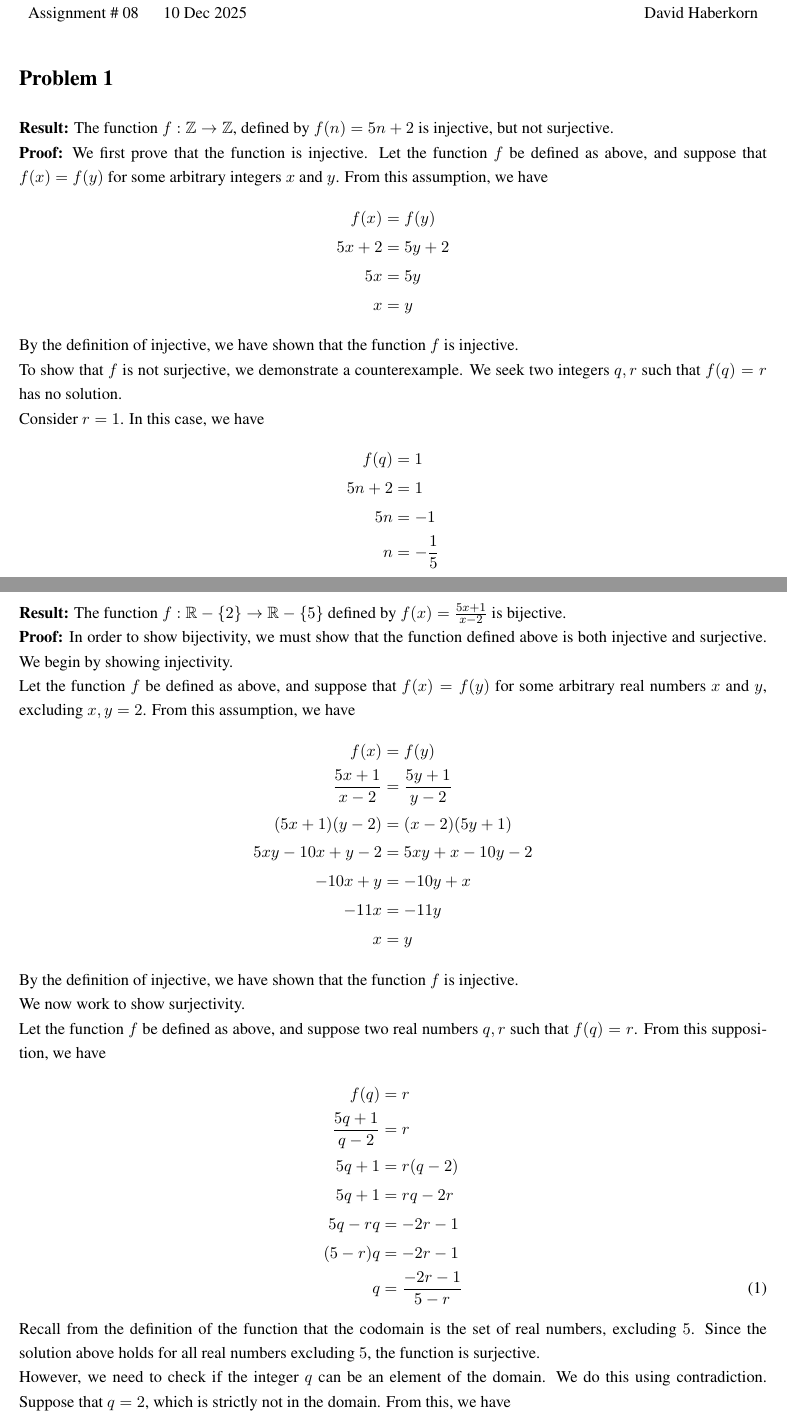
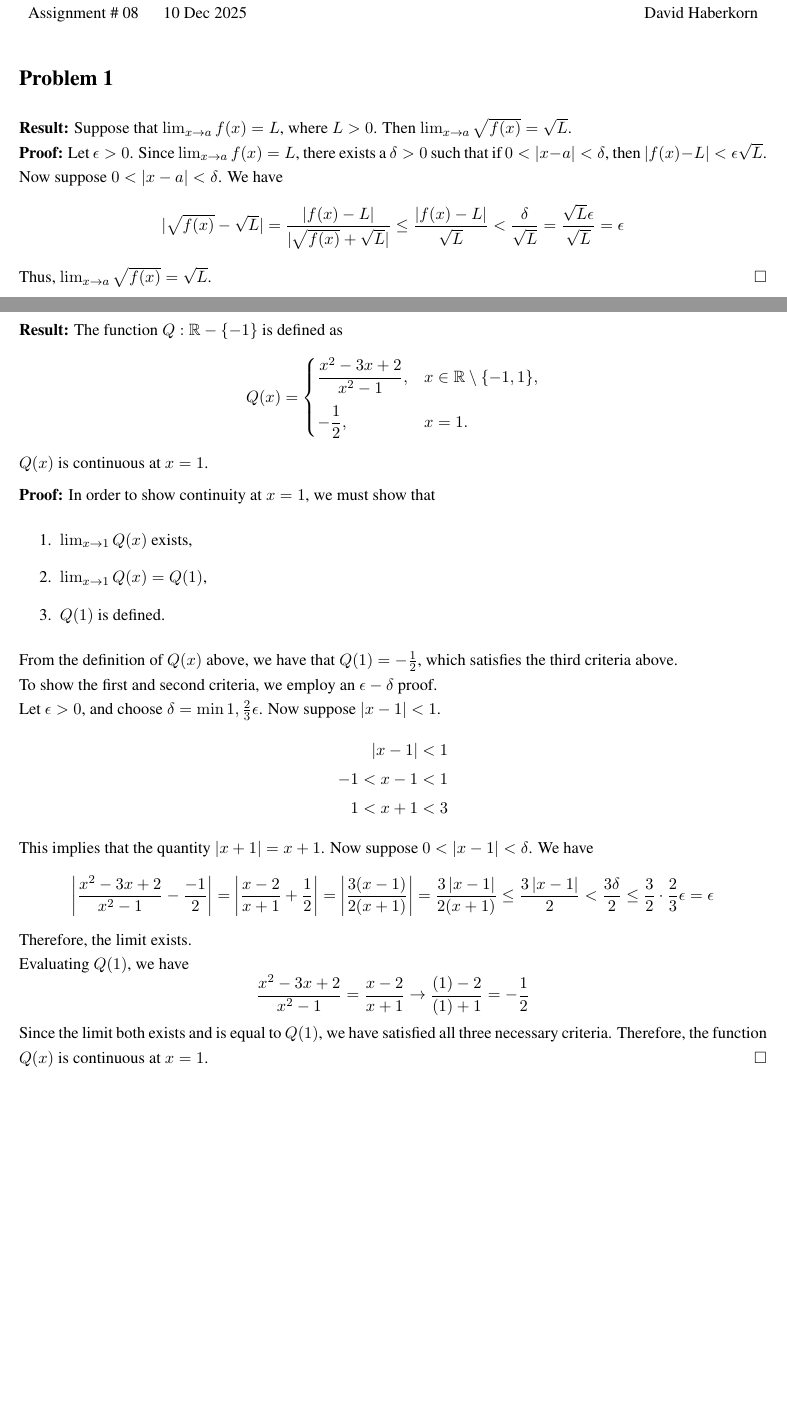
Before and after one commit to Heck-Yea/MATH2800-Fall-2025, a LaTeX document (A08/A08.tex): two parts of pages 1 and 2 of 8, joined at a grey line, cut so that both start at the same text, the shorter picture padded with empty space. Compiled offline with pdfLaTeX.

Commit message:
first 2 problems complete

```diff
--- a/A08/A08.tex
+++ b/A08/A08.tex
@@ -27,56 +27,44 @@
 
 \section*{Problem 1}
 
-    \textbf{Result:} The function $ f : \mathbb{Z} \rightarrow \mathbb{Z} $, defined by $ f(n) = 5n + 2$ is injective, but not surjective.
+    \textbf{Result:} Suppose that $ \lim_{x \to a} f(x) = L$, where $L>0$. Then $ \lim_{x \to a} \sqrt{f(x)} = \sqrt{L}$.
     \\
-    \textbf{Proof:} We first prove that the function is injective. Let the function $f$ be defined as above, and suppose that $f(x) = f(y)$ for some arbitrary integers $x$ and $y$. From this assumption, we have
+    \textbf{Proof:} Let $\epsilon > 0$. Since $\lim_{x \to a} f(x) = L$, there exists a $\delta > 0$ such that if $0 < |x-a| < \delta$, then $|f(x) - L| < \epsilon\sqrt{L}$. \\
+    Now suppose $0 < |x-a| < \delta$. We have
     \begin{align*}
-        f(x) &= f(y) \\
-        5x + 2 &= 5y + 2 \\
-        5x &= 5y \\
-        x &= y
+        |\sqrt{f(x)} - \sqrt{L}| = \frac{|f(x)-L|}{|\sqrt{f(x)} + \sqrt{L}|} \leq \frac{|f(x)-L|}{\sqrt{L}} < \frac{\delta}{\sqrt{L}} = \frac{\sqrt{L}\epsilon}{\sqrt{L}} = \epsilon
     \end{align*}
-    By the definition of injective, we have shown that the function $f$ is injective. \\
-    To show that $f$ is not surjective, we demonstrate a counterexample. We seek two integers $q, r$ such that $f(q) = r$ has no solution. \\
-    Consider $r = 1$. In this case, we have
-    \begin{align*}
-        f(q) &= 1 \\
-        5n + 2 &= 1 \\
-        5n &= -1 \\
-        n &= -\frac{1}{5}
-    \end{align*}
-    Because $-\frac{1}{5}$ is not an integer, we have shown that $f$ is not surjective. \hfill $\Box$
+    Thus, $ \lim_{x \to a} \sqrt{f(x)} = \sqrt{L}$. \hfill $\Box$
 
 
 \newpage
 
 \section*{Problem 2}
 
-    \textbf{Result:} The function $ f : \mathbb{R} - \{2\}\rightarrow \mathbb{R} - \{5\} $ defined by $f(x) = \frac{5x+1}{x-2}$ is bijective.
-    \\
-    \textbf{Proof:} In order to show bijectivity, we must show that the function defined above is both injective and surjective. We begin by showing injectivity. \\
-    Let the function $f$ be defined as above, and suppose that $f(x) = f(y)$ for some arbitrary real numbers $x$ and $y$, excluding $x, y = 2$. From this assumption, we have
+    \textbf{Result:} The function $Q: \mathbb{R} - \{-1\}$ is defined as
     \begin{align*}
-        f(x) &= f(y) \\
-        \frac{5x+1}{x-2} &= \frac{5y+1}{y-2} \\
-        (5x + 1)(y-2) &= (x-2)(5y+1) \\
-        5xy -10x +y -2 &= 5xy +x -10y -2 \\
-        -10x +y &= -10y + x \\
-        -11x &= -11y \\
-        x &= y
+        Q(x) =
+        \begin{cases}
+        \dfrac{x^2 - 3x + 2}{x^2 - 1}, & x \in \mathbb{R} \setminus \{-1,1\}, \\[10pt]
+        -\dfrac{1}{2}, & x = 1.
+    \end{cases}
     \end{align*}
-    By the definition of injective, we have shown that the function $f$ is injective. \\
-    We now work to show surjectivity. \\
-    Let the function $f$ be defined as above, and suppose two real numbers $q, r$ such that $f(q) = r$. From this supposition, we have
+    $Q(x)$ is continuous at $x=1$.
+
+    \textbf{Proof:} In order to show continuity at $x=1$, we must show that
+    \begin{enumerate}
+        \item $ \lim_{x \to 1} Q(x)$ exists,
+        \item $ \lim_{x \to 1} Q(x) = Q(1)$,
+        \item $Q(1)$ is defined.
+    \end{enumerate}
+    From the definition of $Q(x)$ above, we have that $Q(1) = -\frac{1}{2}$, which satisfies the third criteria above. \\
+    To show the first and second criteria, we employ an $\epsilon - \delta$ proof. \\
+    Let $\epsilon > 0$, and choose $\delta = \min{1, \frac{2}{3}}\epsilon$. Now suppose $ \left| x-1 \right| < 1$.
     \begin{align*}
-        f(q) &= r \\
-        \frac{5q+1}{q-2} &= r \\
-        5q+1 &= r(q-2) \\
-        5q+1 &= rq -2r \\
-        5q - rq &= -2r -1 \\
-        (5-r)q &= -2r -1 \\
-        q &= \frac{-2r -1}{5-r} \tag{1}
+        \left| x-1 \right| < 1 \\
+        -1 < x-1 < 1 \\
+        1 < x+1 < 3
     \end{align*}
-    Recall from the definition of the function that the codomain is the set of real numbers, excluding $5$. Since the solution above holds for all real numbers excluding $5$, the function is surjective. \\
-    However, we need to check if the integer $q$ can be an element of the domain. We do this using contradiction. Suppose that $q=2$, which is strictly not in the domain. From this, we have
+    This implies that the quantity $\left| x+1 \right| = x+1$. Now suppose $0 < \left|x-1\right| < \delta$. We have
     \begin{align*}
+        \left| \frac{x^2-3x+2}{x^2-1} - \frac{-1}{2}\right| = \left| \frac{x-2}{x+1} + \frac{1}{2}\right| = \left| \frac{3(x-1)}{2(x+1)} \right| = \frac{3\left|x-1\right|}{2(x+1)} \leq \frac{3\left|x-1\right|}{2} < \frac{3\delta}{2} \leq \frac{3}{2} \cdot \frac{2}{3}\epsilon = \epsilon
@@ -86,6 +71,15 @@
     \end{align*}
-    which is clearly a contradiction. Thus, the equation found in (1) holds true. \\
-    Because the function is both injective and surjective, it is, by definition, bijective. \hfill $\Box$
+    Therefore, the limit exists. \\
+    Evaluating $Q(1)$, we have
+    \[
+    \begin{gathered}
+        \frac{x^2-3x+2}{x^2-1} = \frac{x-2}{x+1} \rightarrow \frac{(1)-2}{(1)+1} = -\frac{1}{2}
+    \end{gathered}
+    \]
+    Since the limit both exists and is equal to $Q(1)$, we have satisfied all three necessary criteria. Therefore, the function $Q(x)$ is continuous at $x=1$. \hfill $\Box$
+
+
+
 
 \newpage
 
```
Also changed, not shown: A08/A08.pdf, A08/A08.tex (3 more changed lines), 3 other files.
